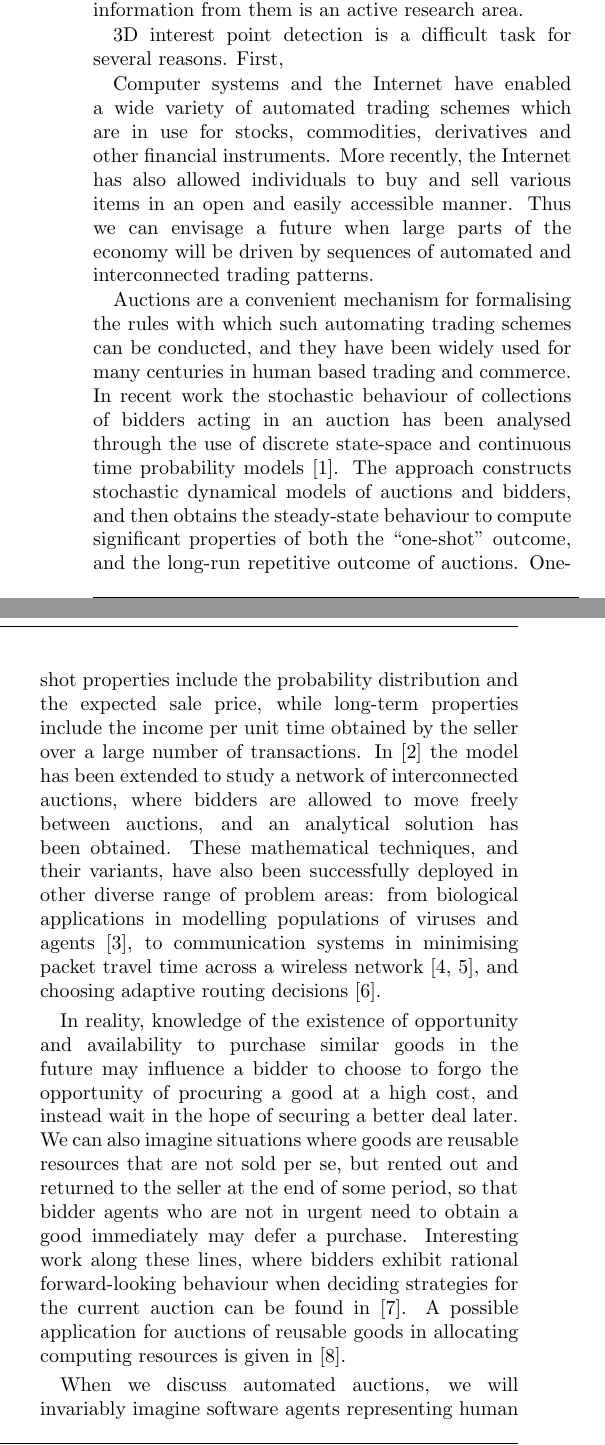
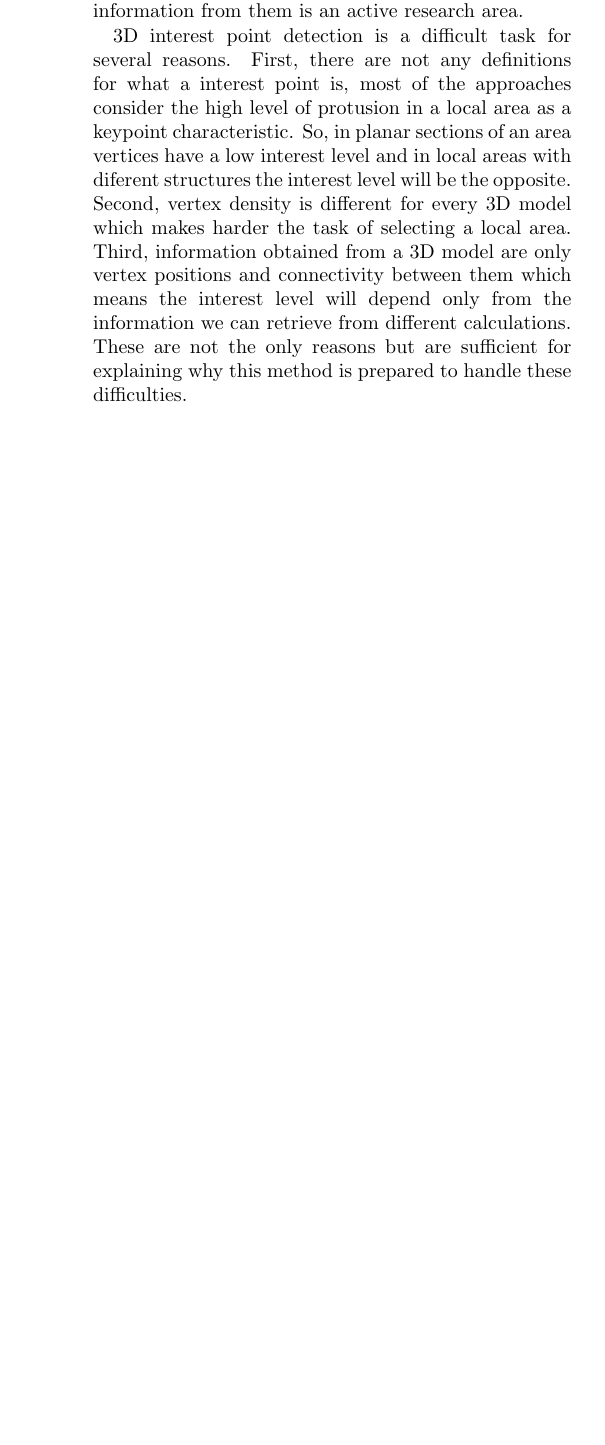
Before and after one commit to ZeroBlazer/CS402, a LaTeX document (keypoint_detection.tex): two parts of the columns of page 1 of 4 before the commit and part of one column of page 1 of 3 after it, the two joined at a grey line, cut so that both start at the same text, the shorter picture padded with empty space. The pictures show the PDF file keypoint_detection.pdf that the author committed with the source.

Commit message:
second paragraph completed

```diff
--- a/keypoint_detection.tex
+++ b/keypoint_detection.tex
@@ -36,52 +41,0 @@
-Computer systems and the Internet have enabled a wide variety of
-automated trading schemes which are in use for stocks,
-commodities, derivatives and other financial instruments. More
-recently, the Internet has also allowed individuals to buy and
-sell various items in an open and easily accessible manner. Thus
-we can envisage a future when large parts of the economy will be
-driven by sequences of automated and interconnected trading
-patterns.
-
-Auctions are a convenient mechanism for formalising the rules with
-which such automating trading schemes can be conducted, and they
-have been widely used for many centuries in human based trading
-and commerce. In recent work the stochastic behaviour of
-collections of bidders acting in an auction has been analysed
-through the use of discrete state-space and continuous time
-probability models~\cite{gelenbe06}. The approach constructs
-stochastic dynamical models of auctions and bidders, and then
-obtains the steady-state behaviour to compute significant
-properties of both the ``one-shot'' outcome, and the long-run
-repetitive outcome of auctions. One-shot properties include the
-probability distribution and the expected sale price, while
-long-term properties include the income per unit time obtained by
-the seller over a large number of transactions.
-In~\cite{gelenbe_inPress} the model has been extended to study a
-network of interconnected auctions, where bidders are allowed to
-move freely between auctions, and an analytical solution has been
-obtained. These mathematical techniques, and their variants, have
-also been successfully deployed in other diverse range of problem
-areas: from biological applications in modelling populations of
-viruses and agents~\cite{Gelenbe-SoftwareViruses}, to
-communication systems in minimising packet travel time across a
-wireless network~\cite{Gelenbe07_DiffModelPacketTravel,
-Gelenbe_06_Workshop_TravelDelay}, and choosing adaptive routing
-decisions~\cite{Gelenbe03_Sensible}.
-
-In reality, knowledge of the existence of opportunity and
-availability to purchase similar goods in the future may influence
-a bidder to choose to forgo the opportunity of procuring a good at
-a high cost, and instead wait in the hope of securing a better
-deal later. We can also imagine situations where goods are
-reusable resources that are not sold per se, but rented out and
-returned to the seller at the end of some period, so that bidder
-agents who are not in urgent need to obtain a good immediately may
-defer a purchase. Interesting work along these lines, where
-bidders exhibit rational forward-looking behaviour when deciding
-strategies for the current auction can be found in
-\cite{zeithammer06}. A possible application for auctions of
-reusable goods in allocating computing resources is given
-in~\cite{gagliano_etal_95}.
-
-When we discuss automated auctions, we will invariably imagine
-software agents representing human counterparts in the digital
@@ -121 +41,0 @@ preserving the QoS of all users has been addressed in
-\cite{gelenbe_sakellari_08}.
@@ -152,3 +43,15 @@ biologically inspired DoS detectors have been evaluated in
+First, there are not any definitions for what a interest point is,
+most of the approaches consider the high level of protusion in a local
+area as a keypoint characteristic. So, in planar sections of an area
+vertices have a low interest level and in local areas with diferent
+structures the interest level will be the opposite. Second, vertex
+density is different for every 3D model which makes harder the task of
+selecting a local area. Third, information obtained from a 3D model
+are only vertex positions and connectivity between them which means
+the interest level will depend only from the information we can
+retrieve from different calculations. These are not the only reasons
+but are sufficient for explaining why this method is prepared to
+handle these difficulties.
 
 In this paper we extend the work in~\cite{gelenbe06} to study the
 outcome of strategies that a designated bidder may follow in an
```
Also changed, not shown: keypoint_detection.pdf, keypoint_detection.tex (78 more changed lines).
